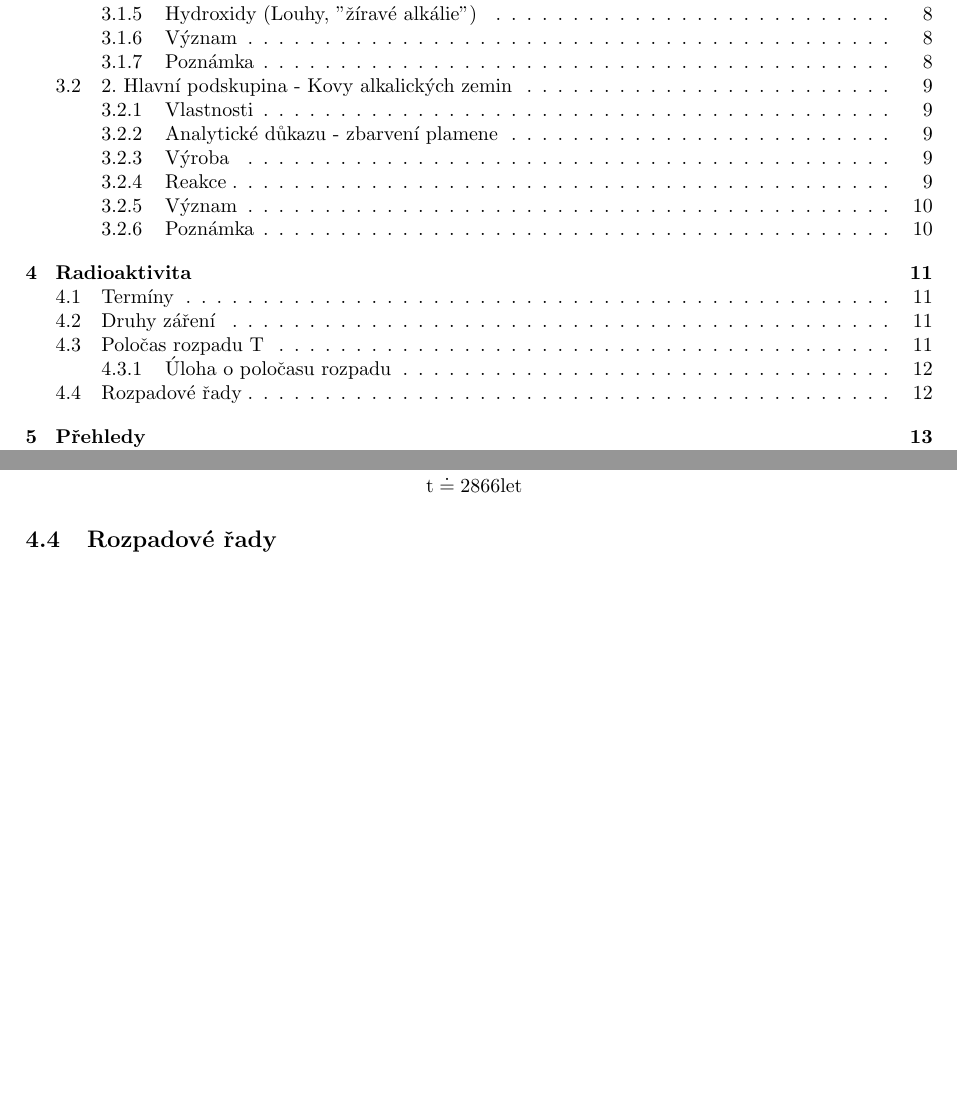
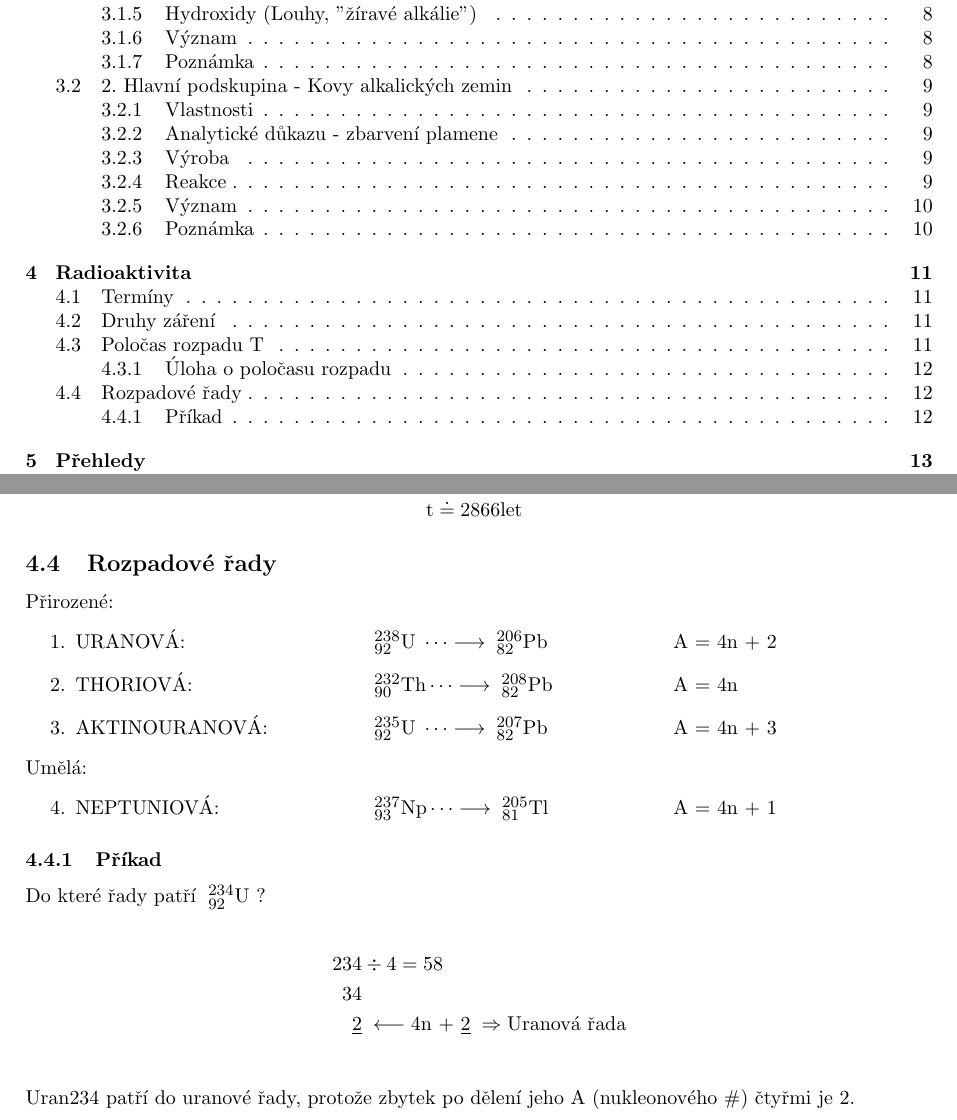
Before and after one commit to Matesaktesak/skripta-chemie, a LaTeX paper (chemie.tex, which reads radioaktivita.tex): two parts of pages 2 and 12 of 15, joined at a grey line, cut so that both start at the same text, the shorter picture padded with empty space. Compiled offline with pdfLaTeX.

Commit message:
Rozpadové řady

```diff
--- a/radioaktivita.tex
+++ b/radioaktivita.tex
@@ -76,4 +76,28 @@ Poločas rozpadu uhlíku $^{14}C$ je 5730let. Jak starý je vzorek?
     t &\doteq 2866 let
 \end{align*}
 
+\TabPositions{0em, 15em, 30em}
 \subsection{Rozpadové řady}
+Přirozené:
+\begin{enumerate}
+    \item URANOVÁ: \tab $^{238}_{92}U \; \cdots \longrightarrow \; ^{206}_{82}Pb$ \tab A = 4n + 2
+    \item THORIOVÁ: \tab $^{232}_{90}Th \cdots \longrightarrow \; ^{208}_{82}Pb$ \tab A = 4n
+    \item AKTINOURANOVÁ: \tab $^{235}_{92}U \; \cdots \longrightarrow \; ^{207}_{82}Pb$ \tab A = 4n + 3
+\end{enumerate}
+
+Umělá:
+\begin{enumerate}
+    \setcounter{enumi}{3}
+    \item NEPTUNIOVÁ: \tab $^{237}_{93}Np \cdots \longrightarrow \; ^{205}_{81}Tl$ \tab A = 4n + 1
+\end{enumerate}
+
+\subsubsection{Příkad}
+Do které řady patří $\; ^{234}_{92}U$ ?
+
+\begin{align*}
+    234&\div 4 = 58 \\
+    34& \\
+    \underline{2}& \; \longleftarrow \mbox{4n + \underline{2}} \; \Rightarrow \mbox{Uranová řada}\\
+\end{align*}
+
+Uran234 patří do uranové řady, protože zbytek po dělení jeho A (nukleonového \#) čtyřmi je 2.
```
Also changed, not shown: chemie.pdf.
